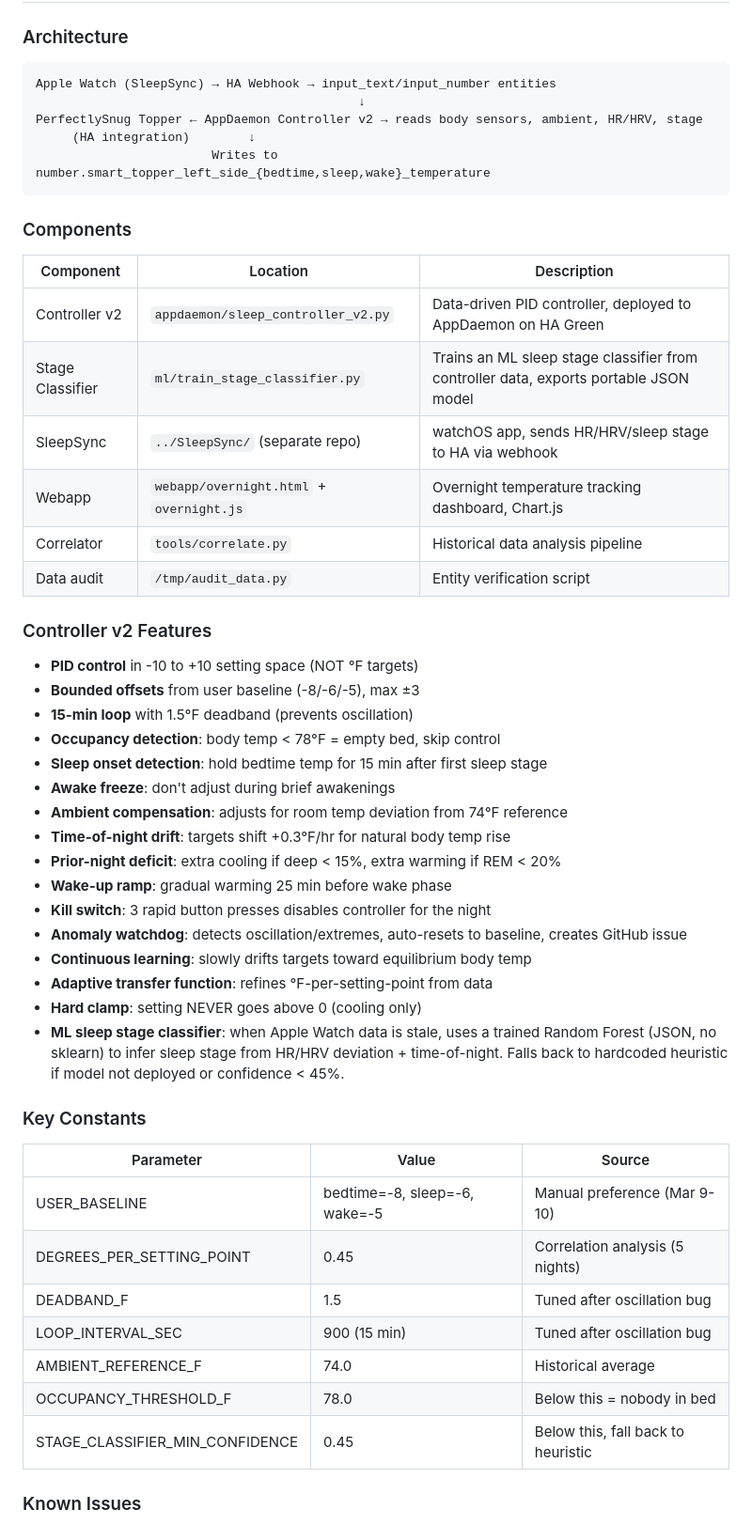
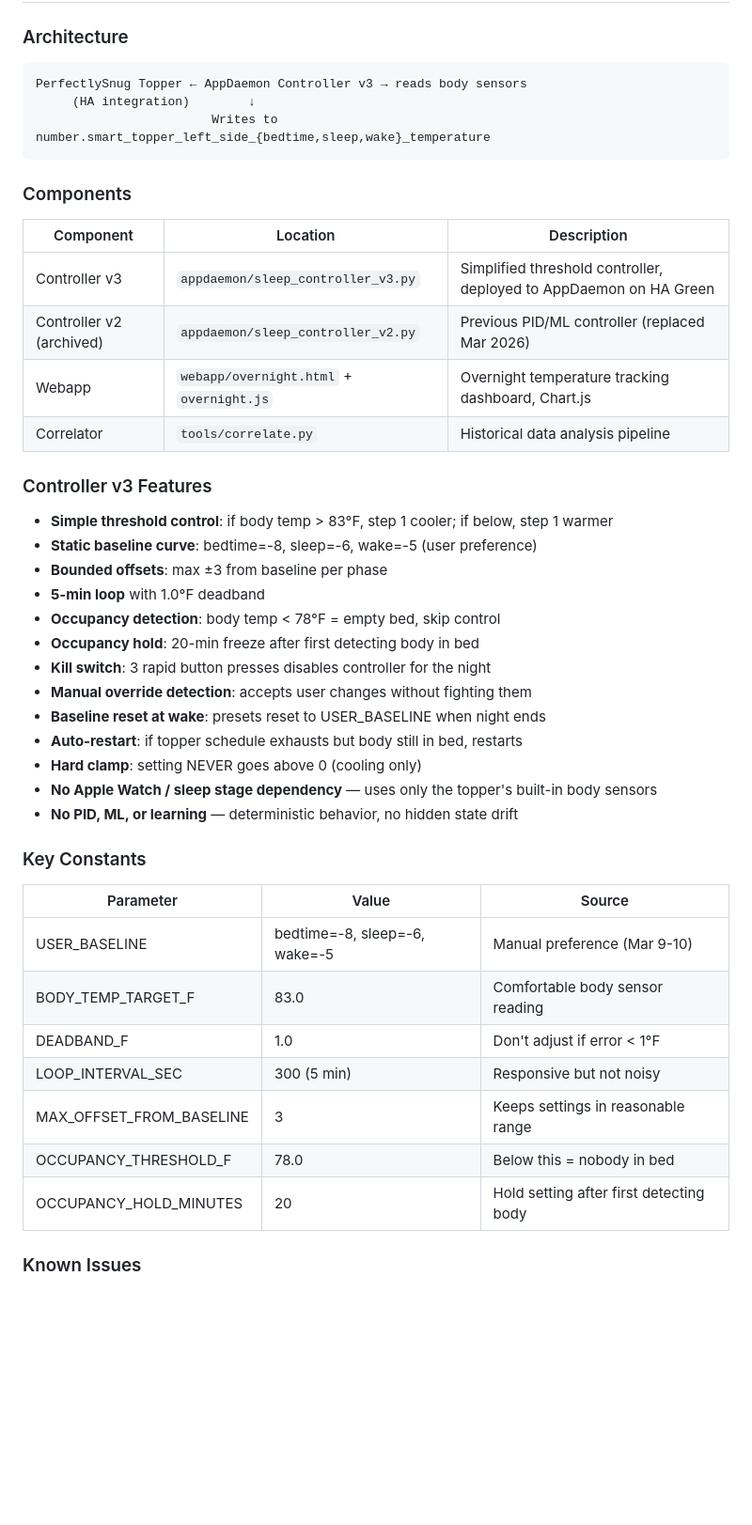
Before and after one commit to mike-mones/PerfectlySnug, a Markdown page: README.md, the part around one of its changes. Shown at 94% size. GitHub-like rendering; blank space fills up the shorter version.

Commit message:
Update README for v3 controller

````diff
--- a/README.md
+++ b/README.md
@@ -4,9 +4,7 @@
 
 ### Architecture
 ```
-Apple Watch (SleepSync) → HA Webhook → input_text/input_number entities
-                                            ↓
-PerfectlySnug Topper ← AppDaemon Controller v2 → reads body sensors, ambient, HR/HRV, stage
+PerfectlySnug Topper ← AppDaemon Controller v3 → reads body sensors
      (HA integration)        ↓
                         Writes to number.smart_topper_left_side_{bedtime,sleep,wake}_temperature
 ```
@@ -14,41 +12,36 @@ PerfectlySnug Topper ← AppDaemon Controller v2 → reads body sensors, ambient
 ### Components
 | Component | Location | Description |
 |---|---|---|
-| Controller v2 | `appdaemon/sleep_controller_v2.py` | Data-driven PID controller, deployed to AppDaemon on HA Green |
-| Stage Classifier | `ml/train_stage_classifier.py` | Trains an ML sleep stage classifier from controller data, exports portable JSON model |
-| SleepSync | `../SleepSync/` (separate repo) | watchOS app, sends HR/HRV/sleep stage to HA via webhook |
+| Controller v3 | `appdaemon/sleep_controller_v3.py` | Simplified threshold controller, deployed to AppDaemon on HA Green |
+| Controller v2 (archived) | `appdaemon/sleep_controller_v2.py` | Previous PID/ML controller (replaced Mar 2026) |
 | Webapp | `webapp/overnight.html` + `overnight.js` | Overnight temperature tracking dashboard, Chart.js |
 | Correlator | `tools/correlate.py` | Historical data analysis pipeline |
-| Data audit | `/tmp/audit_data.py` | Entity verification script |
 
-### Controller v2 Features
-- **PID control** in -10 to +10 setting space (NOT °F targets)
-- **Bounded offsets** from user baseline (-8/-6/-5), max ±3
-- **15-min loop** with 1.5°F deadband (prevents oscillation)
+### Controller v3 Features
+- **Simple threshold control**: if body temp > 83°F, step 1 cooler; if below, step 1 warmer
+- **Static baseline curve**: bedtime=-8, sleep=-6, wake=-5 (user preference)
+- **Bounded offsets**: max ±3 from baseline per phase
+- **5-min loop** with 1.0°F deadband
 - **Occupancy detection**: body temp < 78°F = empty bed, skip control
-- **Sleep onset detection**: hold bedtime temp for 15 min after first sleep stage
-- **Awake freeze**: don't adjust during brief awakenings
-- **Ambient compensation**: adjusts for room temp deviation from 74°F reference
-- **Time-of-night drift**: targets shift +0.3°F/hr for natural body temp rise
-- **Prior-night deficit**: extra cooling if deep < 15%, extra warming if REM < 20%
-- **Wake-up ramp**: gradual warming 25 min before wake phase
+- **Occupancy hold**: 20-min freeze after first detecting body in bed
 - **Kill switch**: 3 rapid button presses disables controller for the night
-- **Anomaly watchdog**: detects oscillation/extremes, auto-resets to baseline, creates GitHub issue
-- **Continuous learning**: slowly drifts targets toward equilibrium body temp
-- **Adaptive transfer function**: refines °F-per-setting-point from data
+- **Manual override detection**: accepts user changes without fighting them
+- **Baseline reset at wake**: presets reset to USER_BASELINE when night ends
+- **Auto-restart**: if topper schedule exhausts but body still in bed, restarts
 - **Hard clamp**: setting NEVER goes above 0 (cooling only)
-- **ML sleep stage classifier**: when Apple Watch data is stale, uses a trained Random Forest (JSON, no sklearn) to infer sleep stage from HR/HRV deviation + time-of-night. Falls back to hardcoded heuristic if model not deployed or confidence < 45%.
+- **No Apple Watch / sleep stage dependency** — uses only the topper's built-in body sensors
+- **No PID, ML, or learning** — deterministic behavior, no hidden state drift
 
 ### Key Constants
 | Parameter | Value | Source |
 |---|---|---|
 | USER_BASELINE | bedtime=-8, sleep=-6, wake=-5 | Manual preference (Mar 9-10) |
-| DEGREES_PER_SETTING_POINT | 0.45 | Correlation analysis (5 nights) |
-| DEADBAND_F | 1.5 | Tuned after oscillation bug |
-| LOOP_INTERVAL_SEC | 900 (15 min) | Tuned after oscillation bug |
-| AMBIENT_REFERENCE_F | 74.0 | Historical average |
+| BODY_TEMP_TARGET_F | 83.0 | Comfortable body sensor reading |
+| DEADBAND_F | 1.0 | Don't adjust if error < 1°F |
+| LOOP_INTERVAL_SEC | 300 (5 min) | Responsive but not noisy |
+| MAX_OFFSET_FROM_BASELINE | 3 | Keeps settings in reasonable range |
 | OCCUPANCY_THRESHOLD_F | 78.0 | Below this = nobody in bed |
-| STAGE_CLASSIFIER_MIN_CONFIDENCE | 0.45 | Below this, fall back to heuristic |
+| OCCUPANCY_HOLD_MINUTES | 20 | Hold setting after first detecting body |
 
 ### Known Issues
 - **DEADBAND_F and OCCUPANCY_THRESHOLD_F were missing** (Mar 10-11): These constants were used in the control loop but never defined in the constants section. Caused NameError crash every loop iteration — controller would initialize and read the current setting but never adjust it. Fixed Mar 11 by adding both back. Also fixed LOOP_INTERVAL_SEC (was 300 in code but should have been 900 per tuning).
````
Also changed, not shown: other parts of README.md (+6 -11 lines).
